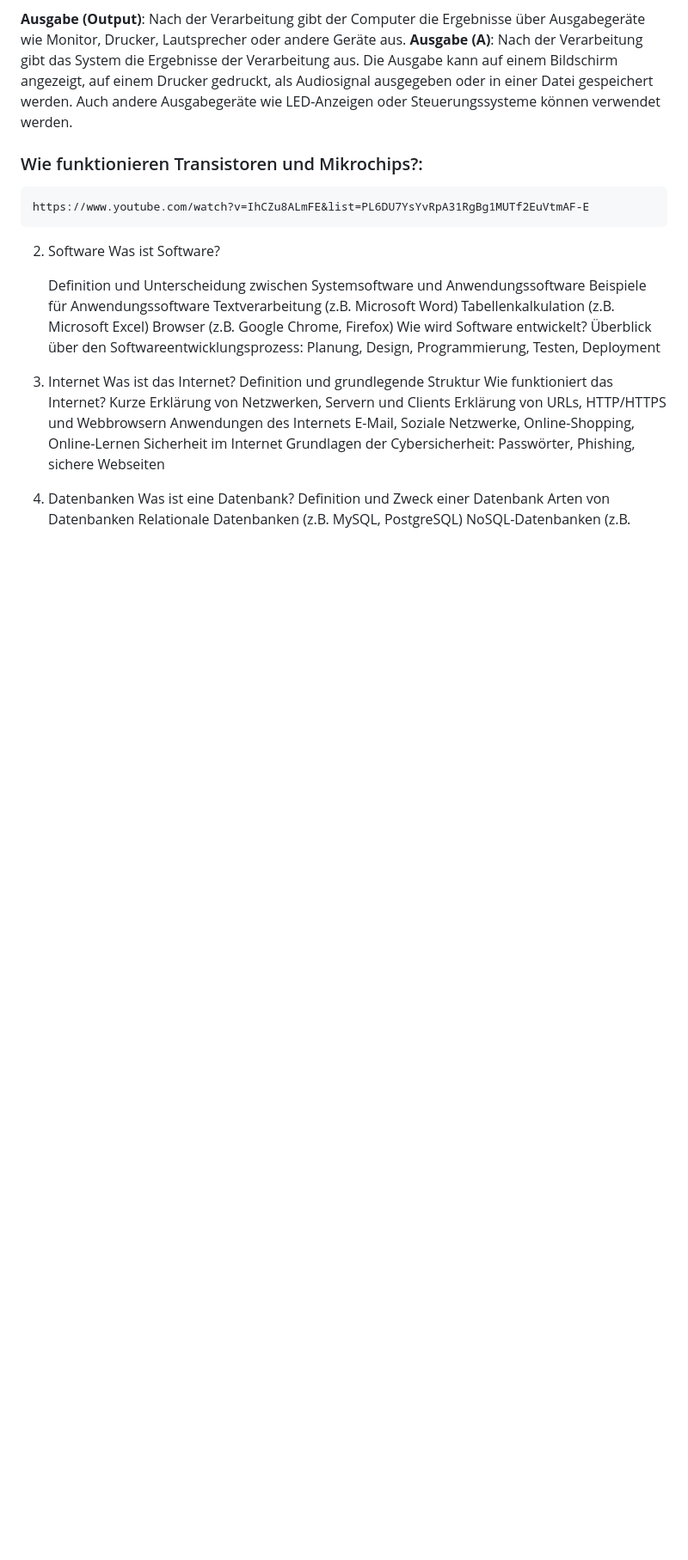
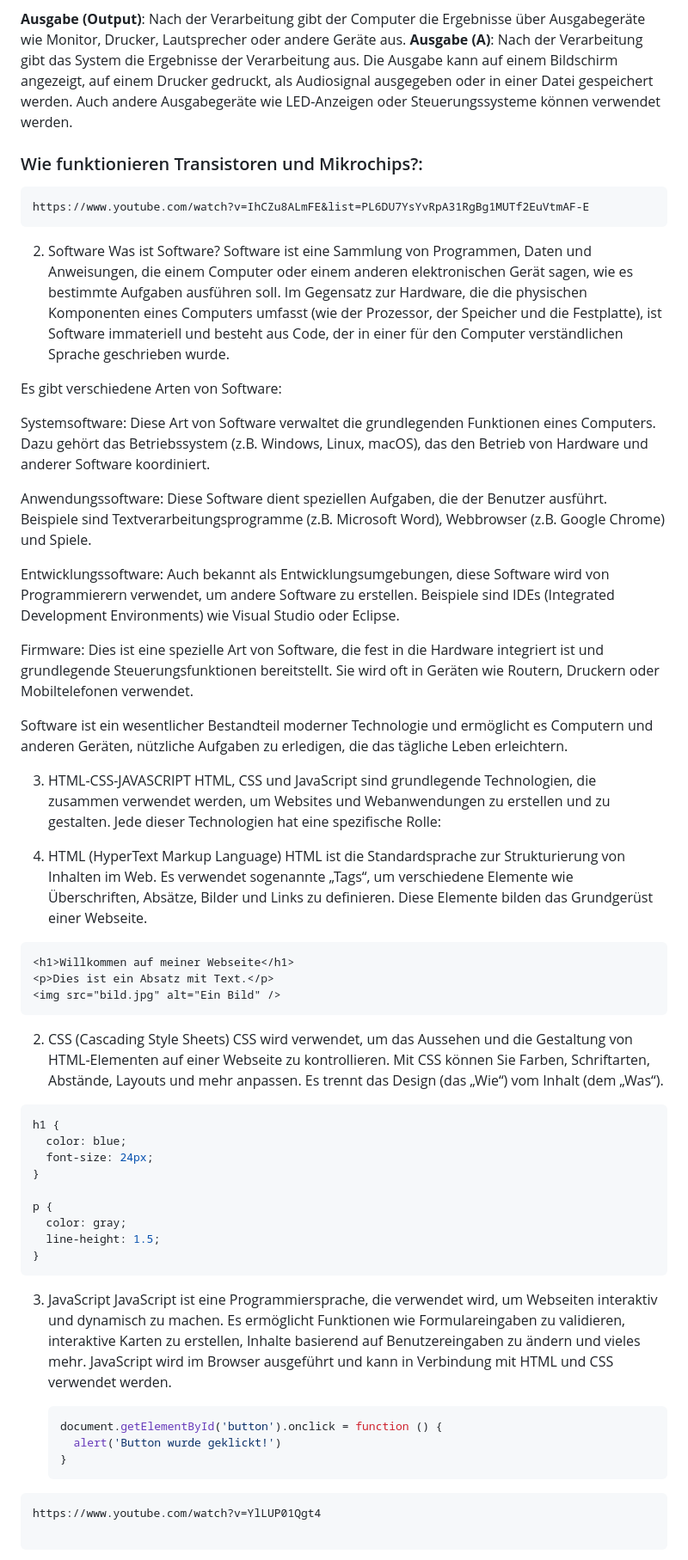
Before and after one commit to korkmazalper/eu, a Markdown page: js/stufe-1/000-einführung.md, the part around one of its changes. Shown at 86% size. Rendered like a GitHub page; blank space fills up the shorter version.

Commit message:
einführung zur SW

````diff
--- a/js/stufe-1/000-einführung.md
+++ b/js/stufe-1/000-einführung.md
@@ -56,23 +56,58 @@ https://www.youtube.com/watch?v=IhCZu8ALmFE&list=PL6DU7YsYvRpA31RgBg1MUTf2EuVtmA
 
 2. Software
    Was ist Software?
+   Software ist eine Sammlung von Programmen, Daten und Anweisungen, die einem Computer oder einem anderen elektronischen Gerät sagen, wie es bestimmte Aufgaben ausführen soll. Im Gegensatz zur Hardware, die die physischen Komponenten eines Computers umfasst (wie der Prozessor, der Speicher und die Festplatte), ist Software immateriell und besteht aus Code, der in einer für den Computer verständlichen Sprache geschrieben wurde.
 
-   Definition und Unterscheidung zwischen Systemsoftware und Anwendungssoftware
-   Beispiele für Anwendungssoftware
-   Textverarbeitung (z.B. Microsoft Word)
-   Tabellenkalkulation (z.B. Microsoft Excel)
-   Browser (z.B. Google Chrome, Firefox)
-   Wie wird Software entwickelt?
-   Überblick über den Softwareentwicklungsprozess: Planung, Design, Programmierung, Testen, Deployment
+Es gibt verschiedene Arten von Software:
 
-3. Internet
-   Was ist das Internet?
-   Definition und grundlegende Struktur
-   Wie funktioniert das Internet?
-   Kurze Erklärung von Netzwerken, Servern und Clients
-   Erklärung von URLs, HTTP/HTTPS und Webbrowsern
-   Anwendungen des Internets
-   E-Mail, Soziale Netzwerke, Online-Shopping, Online-Lernen
-   Sicherheit im Internet
-   Grundlagen der Cybersicherheit: Passwörter, Phishing, sichere Webseiten
-4. Datenbanken
+Systemsoftware: Diese Art von Software verwaltet die grundlegenden Funktionen eines Computers. Dazu gehört das Betriebssystem (z.B. Windows, Linux, macOS), das den Betrieb von Hardware und anderer Software koordiniert.
+
+Anwendungssoftware: Diese Software dient speziellen Aufgaben, die der Benutzer ausführt. Beispiele sind Textverarbeitungsprogramme (z.B. Microsoft Word), Webbrowser (z.B. Google Chrome) und Spiele.
+
+Entwicklungssoftware: Auch bekannt als Entwicklungsumgebungen, diese Software wird von Programmierern verwendet, um andere Software zu erstellen. Beispiele sind IDEs (Integrated Development Environments) wie Visual Studio oder Eclipse.
+
+Firmware: Dies ist eine spezielle Art von Software, die fest in die Hardware integriert ist und grundlegende Steuerungsfunktionen bereitstellt. Sie wird oft in Geräten wie Routern, Druckern oder Mobiltelefonen verwendet.
+
+Software ist ein wesentlicher Bestandteil moderner Technologie und ermöglicht es Computern und anderen Geräten, nützliche Aufgaben zu erledigen, die das tägliche Leben erleichtern.
+
+3. HTML-CSS-JAVASCRIPT
+   HTML, CSS und JavaScript sind grundlegende Technologien, die zusammen verwendet werden, um Websites und Webanwendungen zu erstellen und zu gestalten. Jede dieser Technologien hat eine spezifische Rolle:
+
+1. HTML (HyperText Markup Language)
+   HTML ist die Standardsprache zur Strukturierung von Inhalten im Web. Es verwendet sogenannte „Tags“, um verschiedene Elemente wie Überschriften, Absätze, Bilder und Links zu definieren. Diese Elemente bilden das Grundgerüst einer Webseite.
+
+```html
+<h1>Willkommen auf meiner Webseite</h1>
+<p>Dies ist ein Absatz mit Text.</p>
+<img src="bild.jpg" alt="Ein Bild" />
+```
+
+2. CSS (Cascading Style Sheets)
+   CSS wird verwendet, um das Aussehen und die Gestaltung von HTML-Elementen auf einer Webseite zu kontrollieren. Mit CSS können Sie Farben, Schriftarten, Abstände, Layouts und mehr anpassen. Es trennt das Design (das „Wie“) vom Inhalt (dem „Was“).
+
+```css
+h1 {
+  color: blue;
+  font-size: 24px;
+}
+
+p {
+  color: gray;
+  line-height: 1.5;
+}
+```
+
+3. JavaScript
+   JavaScript ist eine Programmiersprache, die verwendet wird, um Webseiten interaktiv und dynamisch zu machen. Es ermöglicht Funktionen wie Formulareingaben zu validieren, interaktive Karten zu erstellen, Inhalte basierend auf Benutzereingaben zu ändern und vieles mehr. JavaScript wird im Browser ausgeführt und kann in Verbindung mit HTML und CSS verwendet werden.
+
+   ```javascript
+   document.getElementById('button').onclick = function () {
+     alert('Button wurde geklickt!')
+   }
+   ```
+
+```
+https://www.youtube.com/watch?v=YlLUP01Qgt4
+
+```
+
````
Also changed, not shown: other parts of js/stufe-1/000-einführung.md (+14 -0 lines).
